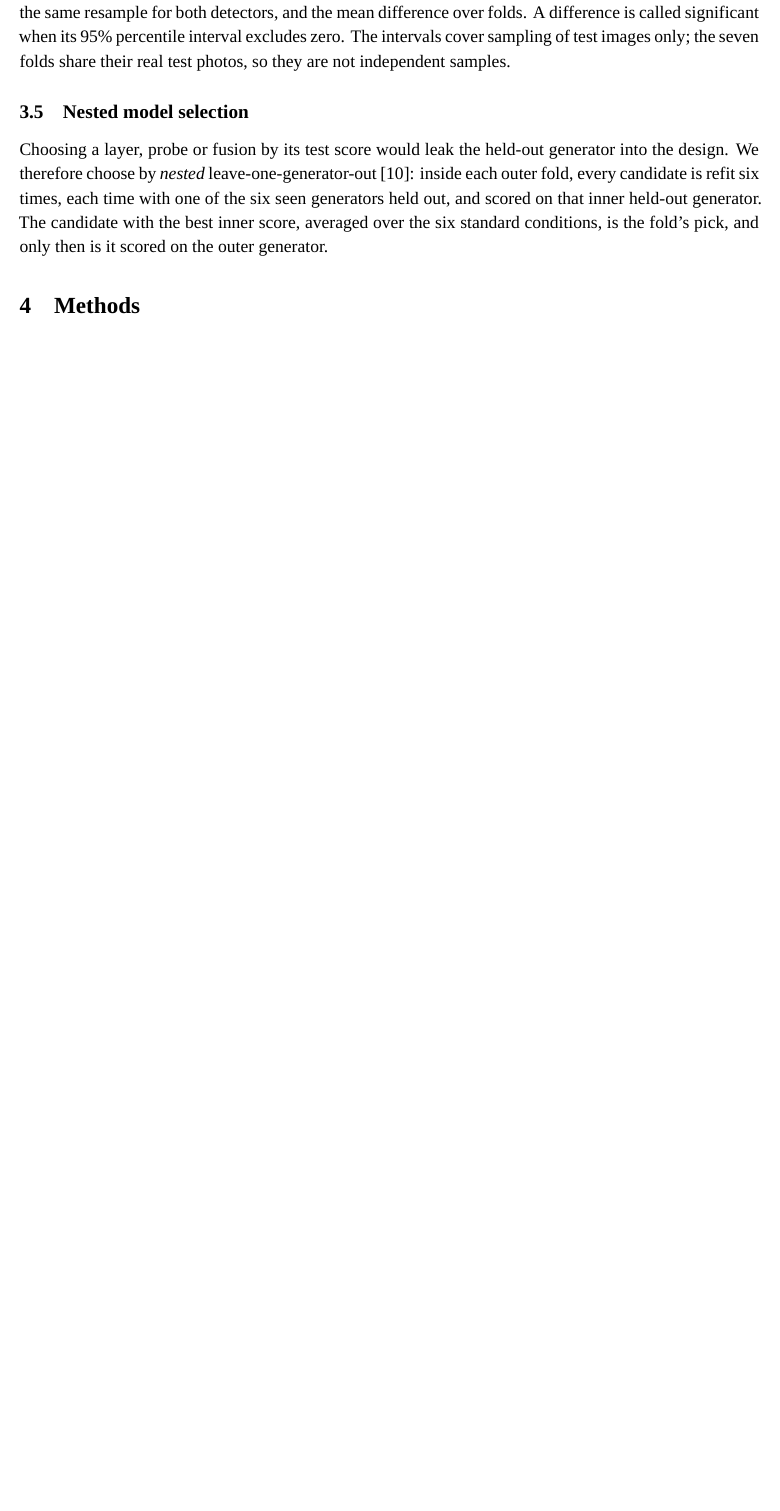
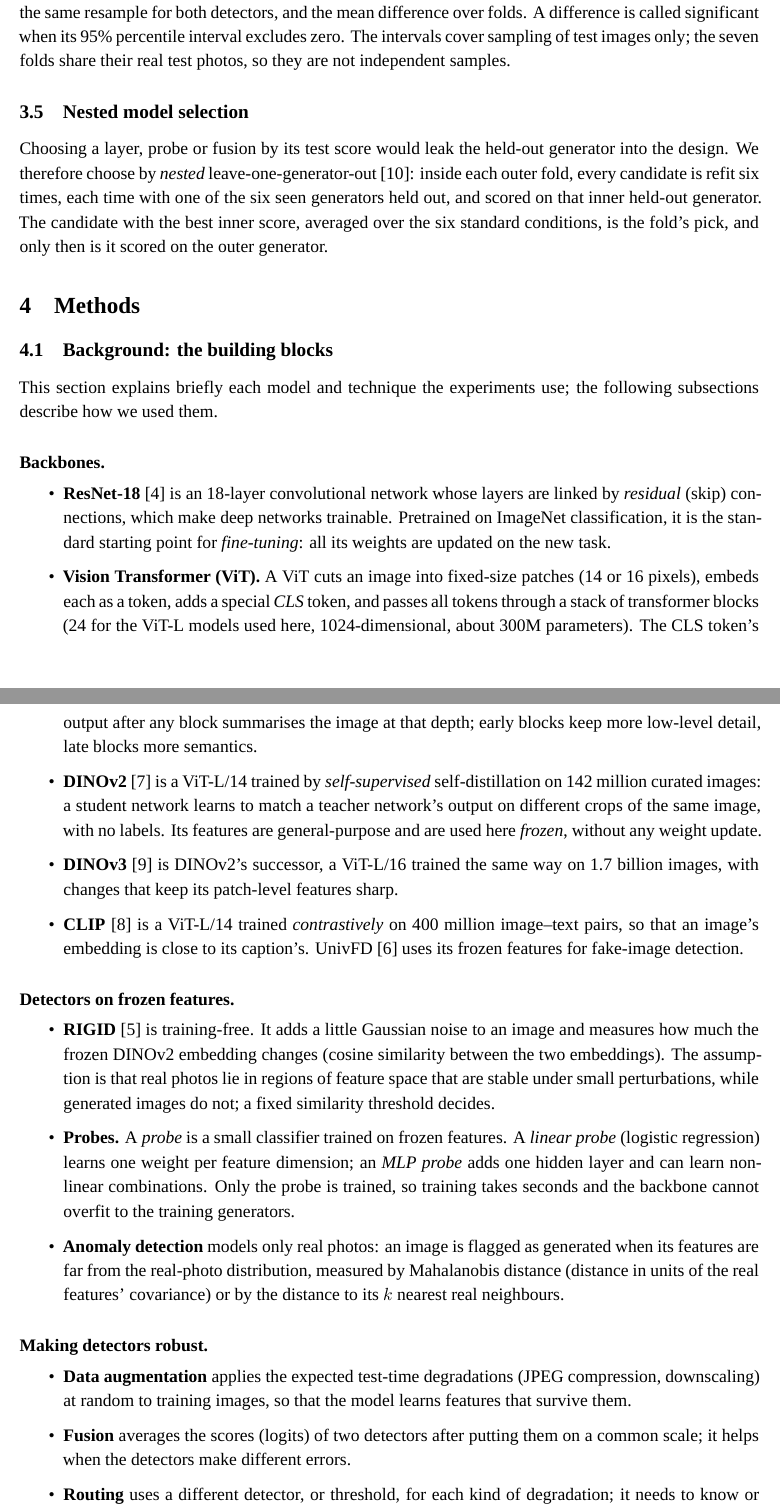
Before and after one commit to Tinkybala/deeplearning, a LaTeX paper (report/main.tex): part of page 6 of 18 before the commit and two parts of pages 6 and 7 of 20 after it, the two joined at a grey line, cut so that both start at the same text, the shorter picture padded with empty space. Compiled offline with XeLaTeX; a missing font is replaced by an installed copy or a similar font.

Commit message:
Explain each model and method in the report, and add a generator table
New section 4.1 explains the backbones (ResNet-18, ViT, DINOv2, DINOv3,
CLIP), the detectors on frozen features (RIGID, probes, anomaly
detection), the robustness techniques (augmentation, fusion, routing,
threshold adaptation) and the evaluation (balanced accuracy, AUROC,
leave-one-generator-out, nested selection, paired bootstrap). Table 1
lists the seven generators with their family, method and image size.

Co-Authored-By: Claude Opus 5.5 <noreply@anthropic.com>

```diff
--- a/report/main.tex
+++ b/report/main.tex
@@ -154,3 +172,29 @@ Choosing a layer, probe or fusion by its test score would leak the held-out gene
 
 % ================================================================== 4
 \section{Methods}
+
+\subsection{Background: the building blocks}\label{sec:background}
+This section explains briefly each model and technique the experiments use; the following subsections describe how we used them.
+
+\paragraph{Backbones.}
+\begin{itemize}
+  \item \textbf{ResNet-18}~\cite{he2016resnet} is an 18-layer convolutional network whose layers are linked by \emph{residual} (skip) connections, which make deep networks trainable. Pretrained on ImageNet classification, it is the standard starting point for \emph{fine-tuning}: all its weights are updated on the new task.
+  \item \textbf{Vision Transformer (ViT).} A ViT cuts an image into fixed-size patches (14 or 16 pixels), embeds each as a token, adds a special \emph{CLS} token, and passes all tokens through a stack of transformer blocks (24 for the ViT-L models used here, 1024-dimensional, about 300M parameters). The CLS token's output after any block summarises the image at that depth; early blocks keep more low-level detail, late blocks more semantics.
+  \item \textbf{DINOv2}~\cite{oquab2024dinov2} is a ViT-L/14 trained by \emph{self-supervised} self-distillation on 142 million curated images: a student network learns to match a teacher network's output on different crops of the same image, with no labels. Its features are general-purpose and are used here \emph{frozen}, without any weight update.
+  \item \textbf{DINOv3}~\cite{simeoni2025dinov3} is DINOv2's successor, a ViT-L/16 trained the same way on 1.7 billion images, with changes that keep its patch-level features sharp.
+  \item \textbf{CLIP}~\cite{radford2021clip} is a ViT-L/14 trained \emph{contrastively} on 400 million image--text pairs, so that an image's embedding is close to its caption's. UnivFD~\cite{ojha2023univfd} uses its frozen features for fake-image detection.
+\end{itemize}
+
+\paragraph{Detectors on frozen features.}
+\begin{itemize}
+  \item \textbf{RIGID}~\cite{he2024rigid} is training-free. It adds a little Gaussian noise to an image and measures how much the frozen DINOv2 embedding changes (cosine similarity between the two embeddings). The assumption is that real photos lie in regions of feature space that are stable under small perturbations, while generated images do not; a fixed similarity threshold decides.
+  \item \textbf{Probes.} A \emph{probe} is a small classifier trained on frozen features. A \emph{linear probe} (logistic regression) learns one weight per feature dimension; an \emph{MLP probe} adds one hidden layer and can learn non-linear combinations. Only the probe is trained, so training takes seconds and the backbone cannot overfit to the training generators.
+  \item \textbf{Anomaly detection} models only real photos: an image is flagged as generated when its features are far from the real-photo distribution, measured by Mahalanobis distance (distance in units of the real features' covariance) or by the distance to its $k$ nearest real neighbours.
+\end{itemize}
+
+\paragraph{Making detectors robust.}
+\begin{itemize}
+  \item \textbf{Data augmentation} applies the expected test-time degradations (JPEG compression, downscaling) at random to training images, so that the model learns features that survive them.
+  \item \textbf{Fusion} averages the scores (logits) of two detectors after putting them on a common scale; it helps when the detectors make different errors.
+  \item \textbf{Routing} uses a different detector, or threshold, for each kind of degradation; it needs to know or predict the degradation of each test image.
+  \item \textbf{Threshold adaptation.} A detector outputs a score, and a threshold turns it into a decision. When degradation shifts all scores, a threshold chosen on clean images misclassifies even if the ranking of images is intact. A \emph{label-free} threshold is set from the test images themselves: we fit a mixture of two Gaussians to the scores of a batch and cut where the two components cross.
@@ -157,3 +208,4 @@ Choosing a layer, probe or fusion by its test score would leak the held-out gene
+\end{itemize}
 
 \subsection{RIGID and probes on its features}
 RIGID embeds an image $x$ and a noisy copy $x + \lambda\epsilon$ ($\epsilon \sim \mathcal{N}(0, I)$, $\lambda = 0.05$) with frozen DINOv2 ViT-L/14 and scores the image by the cosine similarity of the two embeddings; real photos are expected to score higher. As a supervised extension, a probe is trained on the clean embedding concatenated with its change under noise (\emph{clean + diff}). Real-only anomaly scores (Mahalanobis distance and $k$-nearest neighbours on real-photo features) were tried as an alternative that needs no generated images.
```
Also changed, not shown: report/main.pdf, report/main.tex (27 more changed lines).
